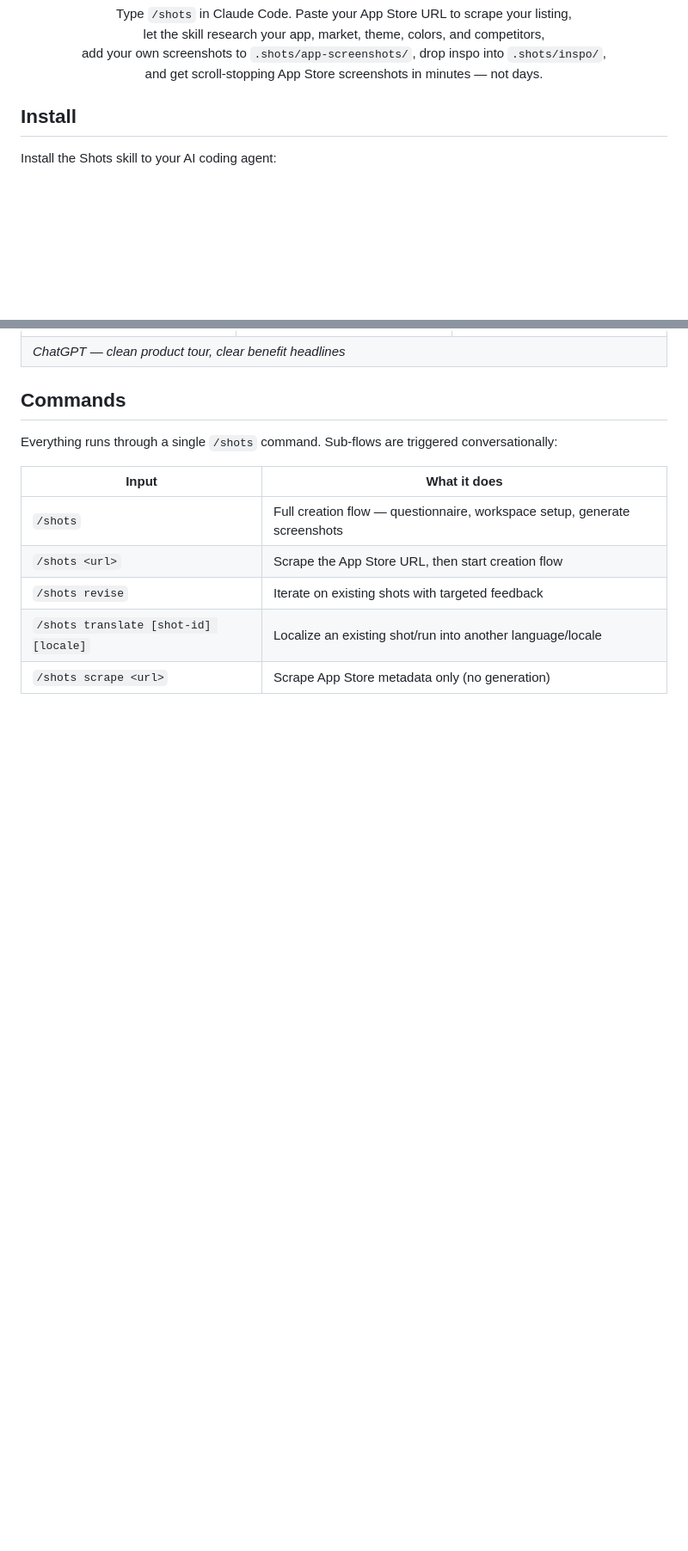
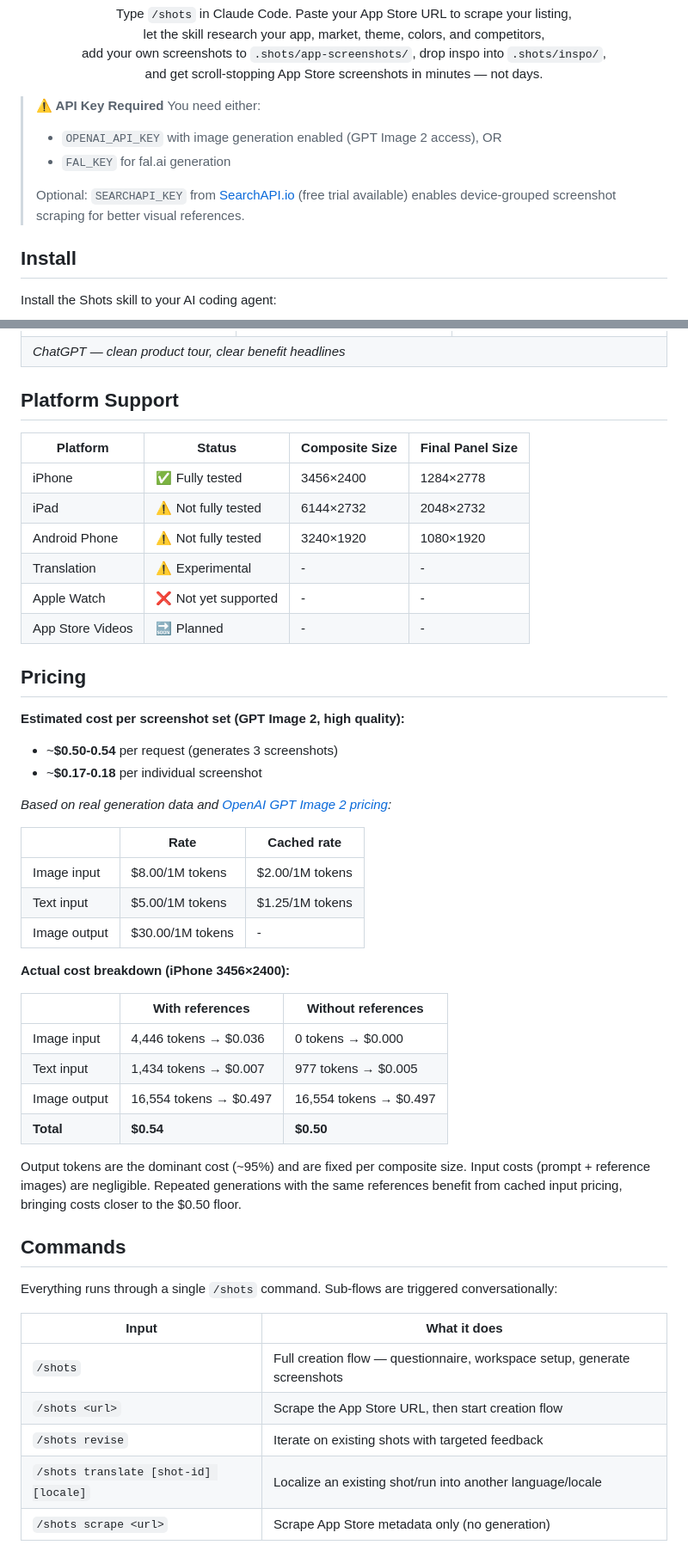
Before and after one commit to hypersocialinc/shots, a Markdown page: README.md, 2 parts joined by grey strips. Shown at 86% size. GitHub-like rendering; blank space fills up the shorter version.

```diff
--- a/README.md
+++ b/README.md
@@ -20,6 +20,13 @@
   add your own screenshots to <code>.shots/app-screenshots/</code>, drop inspo into <code>.shots/inspo/</code>,<br>
   and get scroll-stopping App Store screenshots in minutes — not days.
 </p>
+
+> **⚠️ API Key Required**
+> You need either:
+> - `OPENAI_API_KEY` with image generation enabled (GPT Image 2 access), OR
+> - `FAL_KEY` for fal.ai generation
+>
+> Optional: `SEARCHAPI_KEY` from [SearchAPI.io](https://www.searchapi.io/) (free trial available) enables device-grouped screenshot scraping for better visual references.
 
 ## Install
 
@@ -75,6 +82,42 @@ Works with Claude Code, Cursor, Codex, Cline, and [40+ other AI coding agents](h
   </tr>
 </table>
 
+## Platform Support
+
+| Platform | Status | Composite Size | Final Panel Size |
+|----------|--------|----------------|------------------|
+| iPhone | ✅ Fully tested | 3456×2400 | 1284×2778 |
+| iPad | ⚠️ Not fully tested | 6144×2732 | 2048×2732 |
+| Android Phone | ⚠️ Not fully tested | 3240×1920 | 1080×1920 |
+| Translation | ⚠️ Experimental | - | - |
+| Apple Watch | ❌ Not yet supported | - | - |
+| App Store Videos | 🔜 Planned | - | - |
+
+## Pricing
+
+**Estimated cost per screenshot set (GPT Image 2, high quality):**
+- ~**$0.50-0.54** per request (generates 3 screenshots)
+- ~**$0.17-0.18** per individual screenshot
+
+*Based on real generation data and [OpenAI GPT Image 2 pricing](https://platform.openai.com/docs/pricing):*
+
+| | Rate | Cached rate |
+|---|---|---|
+| Image input | $8.00/1M tokens | $2.00/1M tokens |
+| Text input | $5.00/1M tokens | $1.25/1M tokens |
+| Image output | $30.00/1M tokens | - |
+
+**Actual cost breakdown (iPhone 3456×2400):**
+
+| | With references | Without references |
+|---|---|---|
+| Image input | 4,446 tokens → $0.036 | 0 tokens → $0.000 |
+| Text input | 1,434 tokens → $0.007 | 977 tokens → $0.005 |
+| Image output | 16,554 tokens → $0.497 | 16,554 tokens → $0.497 |
+| **Total** | **$0.54** | **$0.50** |
+
+Output tokens are the dominant cost (~95%) and are fixed per composite size. Input costs (prompt + reference images) are negligible. Repeated generations with the same references benefit from cached input pricing, bringing costs closer to the $0.50 floor.
+
 ## Commands
 
 Everything runs through a single `/shots` command. Sub-flows are triggered conversationally:
```
Also changed, not shown: other parts of README.md (+41 -7 lines).
